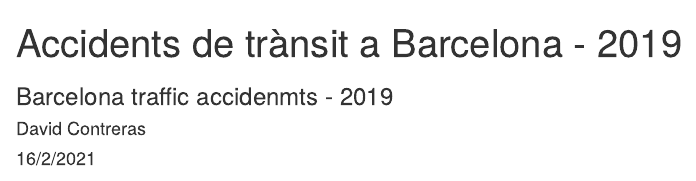
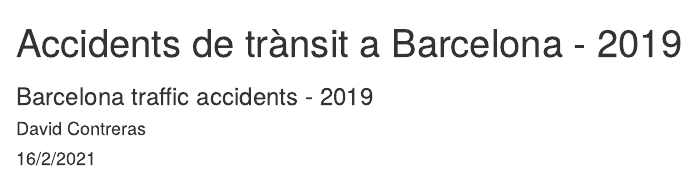
Before and after one commit to DavidCC-code/PublicPublish, an R Markdown document (BCNTrafficAccidents/2019/BCNTrafficAccidents2019.Rmd): the page in a window 1100 px wide, from its top. Rendered offline with R 4.5, knitr and Pandoc, with nearby package versions; some code elsewhere in the file could not run offline; common packages that the code uses without loading them are loaded.

Commit message:
Misspellings
Misspellings corrections

```diff
--- a/BCNTrafficAccidents/2019/BCNTrafficAccidents2019.Rmd
+++ b/BCNTrafficAccidents/2019/BCNTrafficAccidents2019.Rmd
@@ -1,6 +1,6 @@
 ---
 title: "Accidents de trànsit a Barcelona - 2019"
-subtitle: " Barcelona traffic accidenmts - 2019"
+subtitle: " Barcelona traffic accidents - 2019"
 author: "David Contreras"
 date: "16/2/2021"
 output: html_document
```
Also changed, not shown: BCNTrafficAccidents/2019/BCNTrafficAccidents2019.html.
